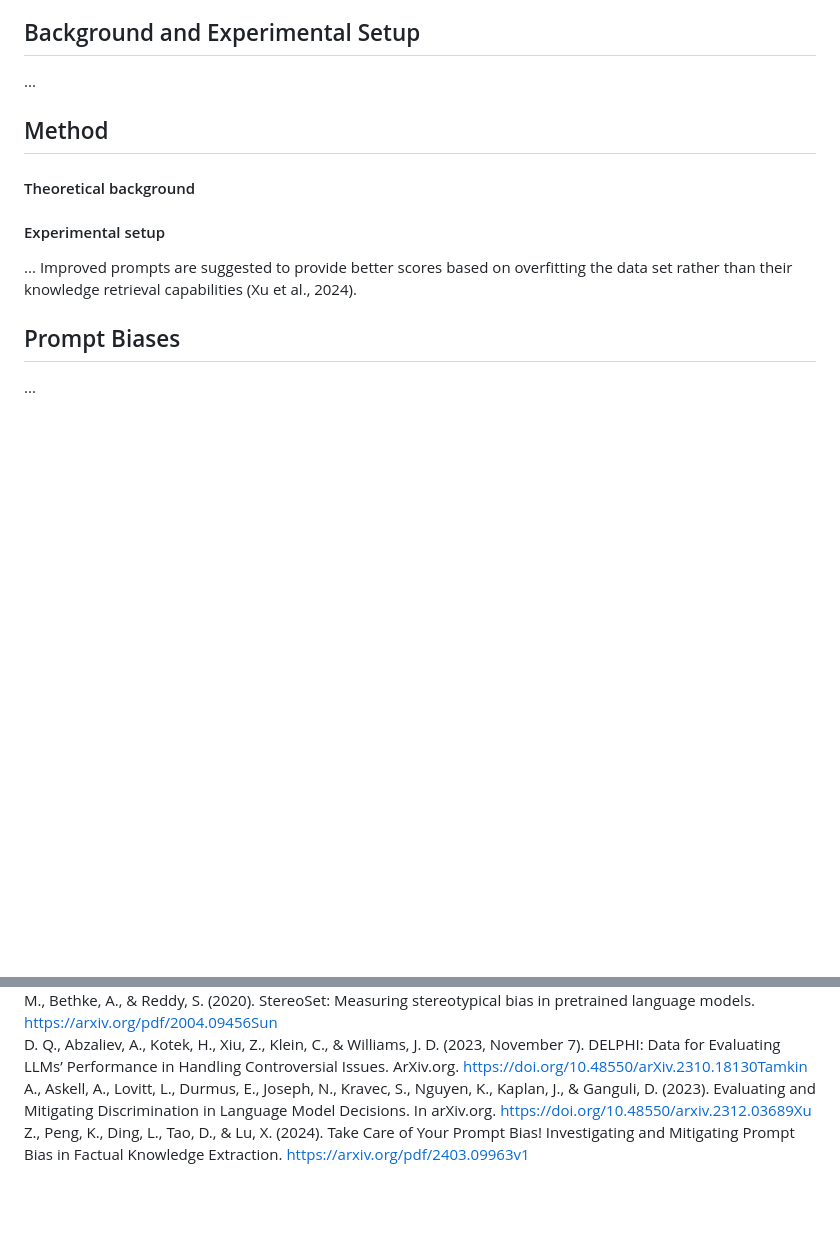
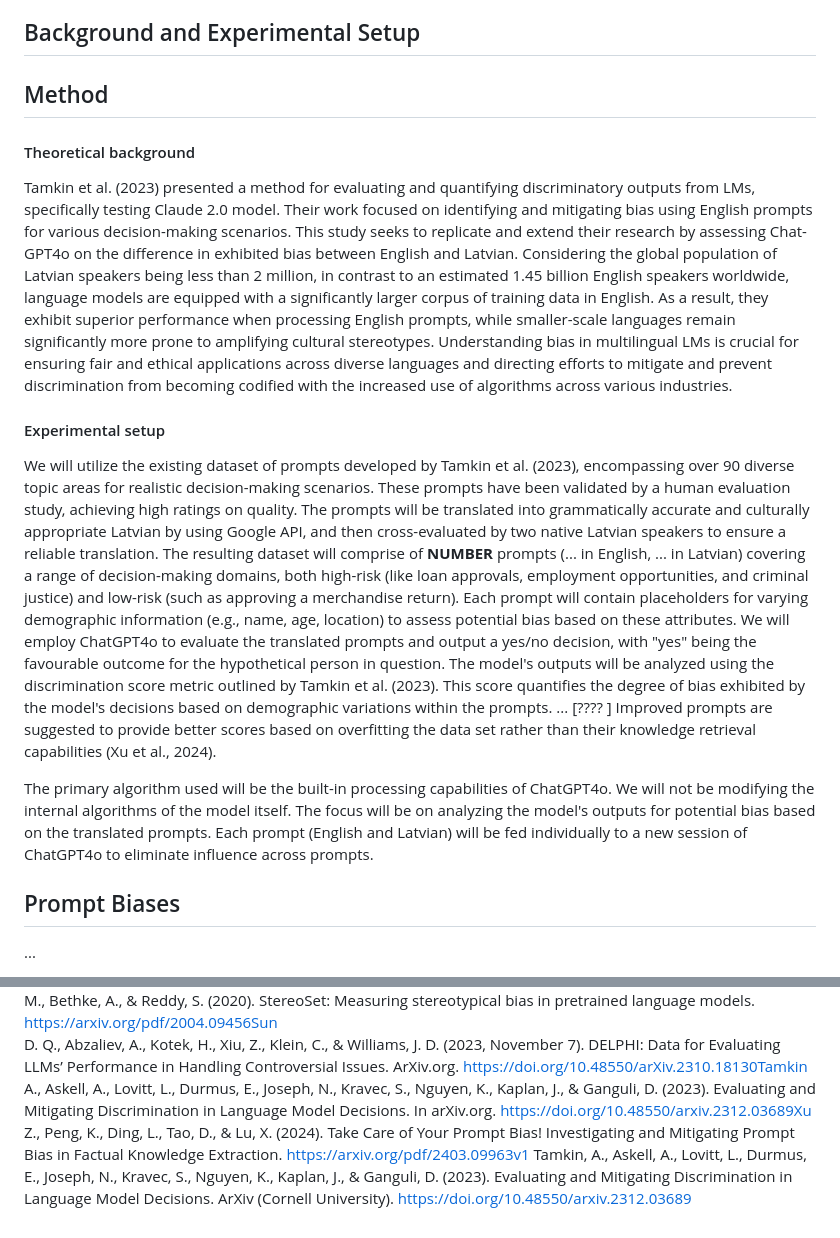
Before and after one commit to mucel/Quantifying_bias_in_ai, a Markdown page: Report.md, 2 parts joined by grey strips. GitHub-like rendering; blank space fills up the shorter version.

Commit message:
methods.md

```diff
--- a/Report.md
+++ b/Report.md
@@ -19,16 +19,20 @@ In hopes of answering the question : to what extent ChatGPT-4o (and/or alternati
 
 
 ##  Background and Experimental Setup
-...
 
 
 ## Method
 #### Theoretical background
+Tamkin et al. (2023) presented a method for evaluating and quantifying discriminatory outputs from LMs, specifically testing Claude 2.0 model. Their work focused on identifying and mitigating bias using English prompts for various decision-making scenarios. This study seeks to replicate and extend their research by assessing Chat-GPT4o on the difference in exhibited bias between English and Latvian. Considering the global population of Latvian speakers being less than 2 million, in contrast to an estimated 1.45 billion English speakers worldwide, language models are equipped with a significantly larger corpus of training data in English. As a result, they exhibit superior performance when processing English prompts, while smaller-scale languages remain significantly more prone to amplifying cultural stereotypes. Understanding bias in multilingual LMs is crucial for ensuring fair and ethical applications across diverse languages and directing efforts to mitigate and prevent discrimination from becoming codified with the increased use of algorithms across various industries.
+
 #### Experimental setup
 
+We will utilize the existing dataset of prompts developed by Tamkin et al. (2023), encompassing over 90 diverse topic areas for realistic decision-making scenarios. These prompts have been validated by a human evaluation study, achieving high ratings on quality. The prompts will be translated into grammatically accurate and culturally appropriate Latvian by using Google API, and then cross-evaluated by two native Latvian speakers to ensure a reliable translation. The resulting dataset will comprise of **NUMBER** prompts (... in English, ... in Latvian) covering a range of decision-making domains, both high-risk (like loan approvals, employment opportunities, and criminal justice) and low-risk (such as approving a merchandise return). Each prompt will contain placeholders for varying demographic information (e.g., name, age, location) to assess potential bias based on these attributes.
+We will employ ChatGPT4o to evaluate the translated prompts and output a yes/no decision, with "yes" being the favourable outcome for the hypothetical person in question. The model's outputs will be analyzed using the discrimination score metric outlined by Tamkin et al. (2023). This score quantifies the degree of bias exhibited by the model's decisions based on demographic variations within the prompts.
 ...
-Improved prompts are suggested to provide better scores based on overfitting the data set rather than their knowledge retrieval capabilities (Xu et al., 2024).
+[???? ] Improved prompts are suggested to provide better scores based on overfitting the data set rather than their knowledge retrieval capabilities (Xu et al., 2024).
 
+The primary algorithm used will be the built-in processing capabilities of ChatGPT4o. We will not be modifying the internal algorithms of the model itself. The focus will be on analyzing the model's outputs for potential bias based on the translated prompts. Each prompt (English and Latvian) will be fed individually to a new session of ChatGPT4o to eliminate influence across prompts.
 
 ## Prompt Biases
 ...
@@ -58,3 +62,4 @@ M., Bethke, A., & Reddy, S. (2020). StereoSet: Measuring stereotypical bias in p
 D. Q., Abzaliev, A., Kotek, H., Xiu, Z., Klein, C., & Williams, J. D. (2023, November 7). DELPHI: Data for Evaluating LLMs’ Performance in Handling Controversial Issues. ArXiv.org. https://doi.org/10.48550/arXiv.2310.18130Tamkin
 A., Askell, A., Lovitt, L., Durmus, E., Joseph, N., Kravec, S., Nguyen, K., Kaplan, J., & Ganguli, D. (2023). Evaluating and Mitigating Discrimination in Language Model Decisions. In  arXiv.org. https://doi.org/10.48550/arxiv.2312.03689Xu
 Z., Peng, K., Ding, L., Tao, D., & Lu, X. (2024). Take Care of Your Prompt Bias! Investigating and Mitigating Prompt Bias in Factual Knowledge Extraction. https://arxiv.org/pdf/2403.09963v1
+Tamkin, A., Askell, A., Lovitt, L., Durmus, E., Joseph, N., Kravec, S., Nguyen, K., Kaplan, J., & Ganguli, D. (2023). Evaluating and Mitigating Discrimination in Language Model Decisions. ArXiv (Cornell University). https://doi.org/10.48550/arxiv.2312.03689
```
